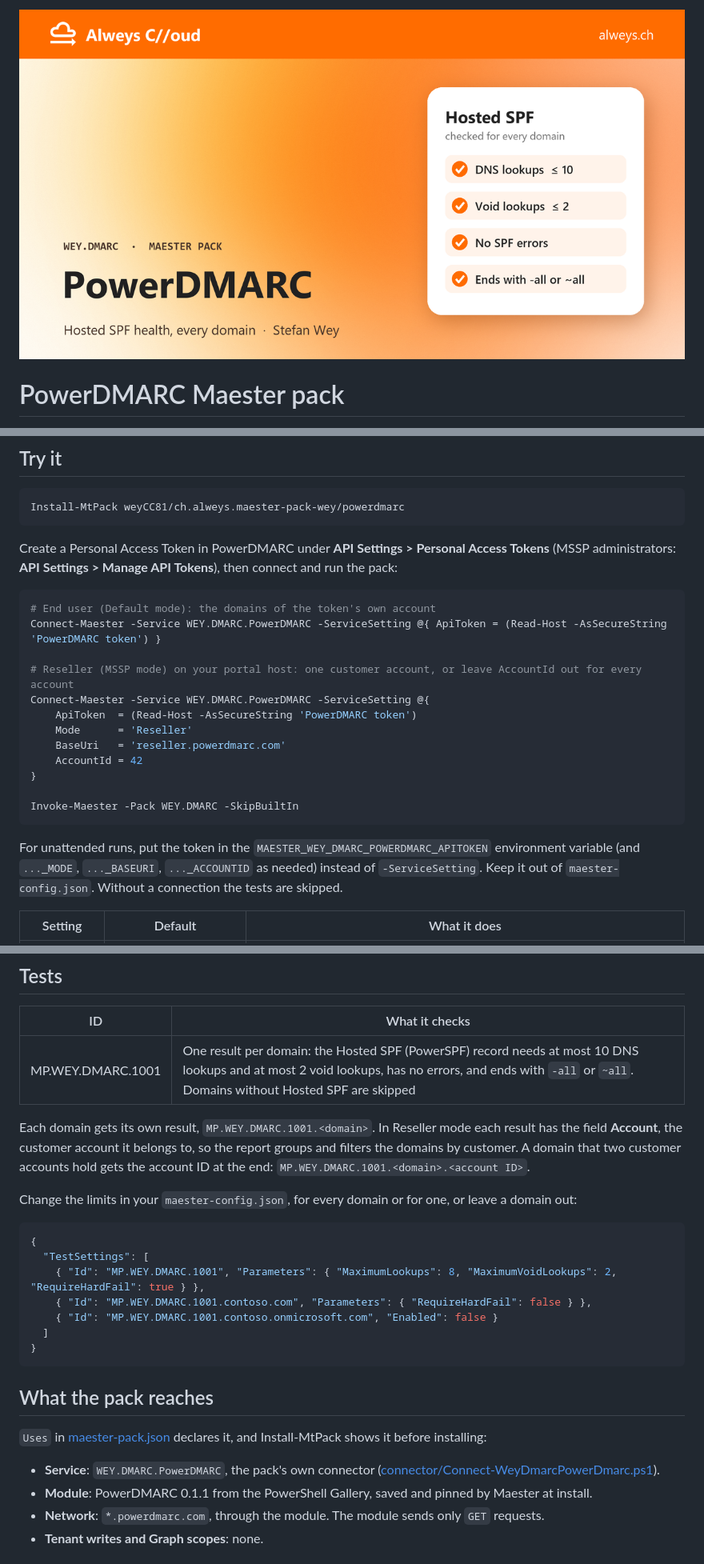
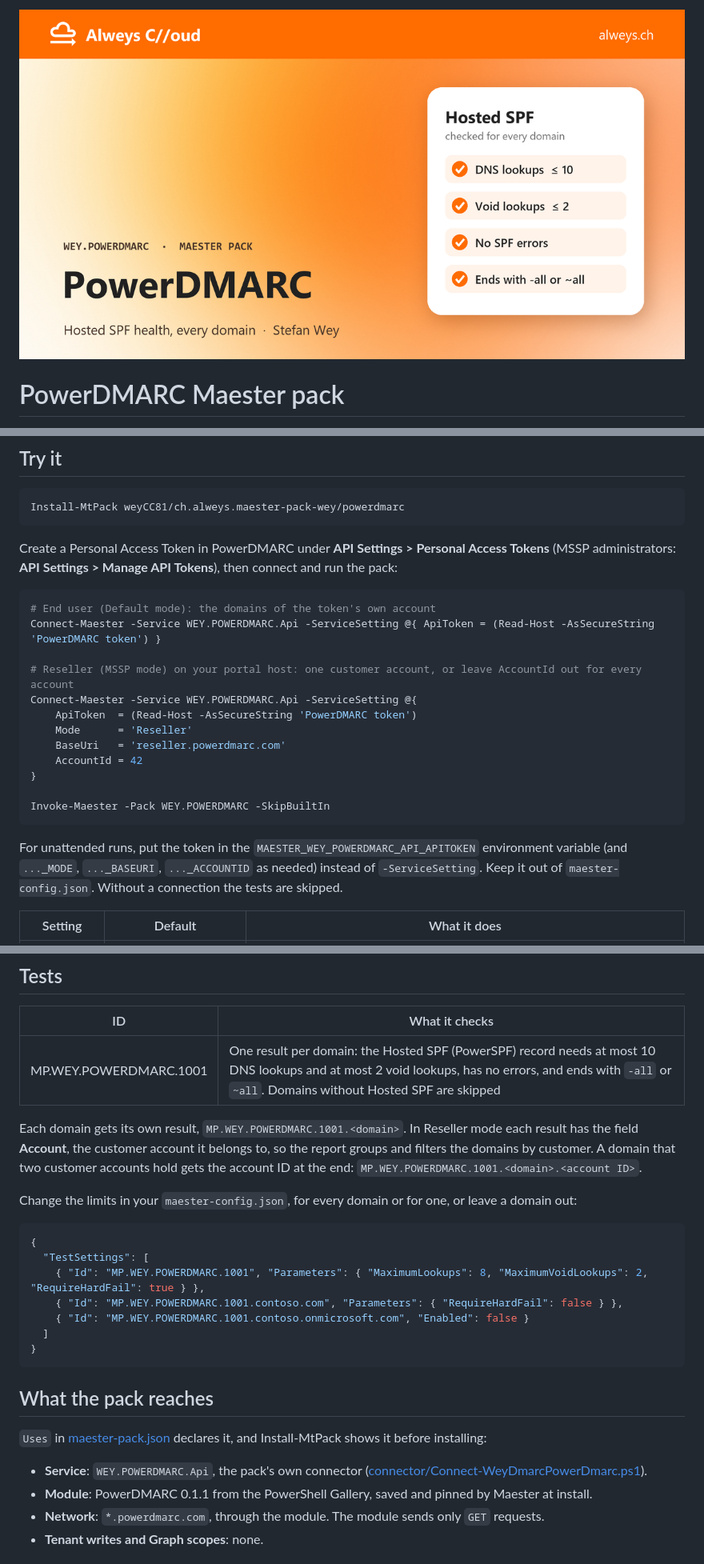
Before and after one commit to weyCC81/ch.alweys.maester-pack-wey, a Markdown page: powerdmarc/README.md, 3 parts joined by grey strips. Shown at 80% size. GitHub-like rendering; pictures changed too: powerdmarc/assets/banner.png.

Commit message:
Change to PowerDMARC from DMARC

````diff
--- a/powerdmarc/README.md
+++ b/powerdmarc/README.md
@@ -21,20 +21,20 @@ Create a Personal Access Token in PowerDMARC under **API Settings > Personal Acc
 
 ```powershell
 # End user (Default mode): the domains of the token's own account
-Connect-Maester -Service WEY.DMARC.PowerDMARC -ServiceSetting @{ ApiToken = (Read-Host -AsSecureString 'PowerDMARC token') }
+Connect-Maester -Service WEY.POWERDMARC.Api -ServiceSetting @{ ApiToken = (Read-Host -AsSecureString 'PowerDMARC token') }
 
 # Reseller (MSSP mode) on your portal host: one customer account, or leave AccountId out for every account
-Connect-Maester -Service WEY.DMARC.PowerDMARC -ServiceSetting @{
+Connect-Maester -Service WEY.POWERDMARC.Api -ServiceSetting @{
     ApiToken  = (Read-Host -AsSecureString 'PowerDMARC token')
     Mode      = 'Reseller'
     BaseUri   = 'reseller.powerdmarc.com'
     AccountId = 42
 }
 
-Invoke-Maester -Pack WEY.DMARC -SkipBuiltIn
+Invoke-Maester -Pack WEY.POWERDMARC -SkipBuiltIn
 ```
 
-For unattended runs, put the token in the `MAESTER_WEY_DMARC_POWERDMARC_APITOKEN` environment variable (and
+For unattended runs, put the token in the `MAESTER_WEY_POWERDMARC_API_APITOKEN` environment variable (and
 `..._MODE`, `..._BASEURI`, `..._ACCOUNTID` as needed) instead of `-ServiceSetting`. Keep it out of
 `maester-config.json`. Without a connection the tests are skipped.
 
@@ -49,20 +49,20 @@ For unattended runs, put the token in the `MAESTER_WEY_DMARC_POWERDMARC_APITOKEN
 
 | ID | What it checks |
 | --- | --- |
-| MP.WEY.DMARC.1001 | One result per domain: the Hosted SPF (PowerSPF) record needs at most 10 DNS lookups and at most 2 void lookups, has no errors, and ends with `-all` or `~all`. Domains without Hosted SPF are skipped |
+| MP.WEY.POWERDMARC.1001 | One result per domain: the Hosted SPF (PowerSPF) record needs at most 10 DNS lookups and at most 2 void lookups, has no errors, and ends with `-all` or `~all`. Domains without Hosted SPF are skipped |
 
-Each domain gets its own result, `MP.WEY.DMARC.1001.<domain>`. In Reseller mode each result has the field
+Each domain gets its own result, `MP.WEY.POWERDMARC.1001.<domain>`. In Reseller mode each result has the field
 **Account**, the customer account it belongs to, so the report groups and filters the domains by customer. A domain
-that two customer accounts hold gets the account ID at the end: `MP.WEY.DMARC.1001.<domain>.<account ID>`.
+that two customer accounts hold gets the account ID at the end: `MP.WEY.POWERDMARC.1001.<domain>.<account ID>`.
 
 Change the limits in your `maester-config.json`, for every domain or for one, or leave a domain out:
 
 ```json
 {
   "TestSettings": [
-    { "Id": "MP.WEY.DMARC.1001", "Parameters": { "MaximumLookups": 8, "MaximumVoidLookups": 2, "RequireHardFail": true } },
-    { "Id": "MP.WEY.DMARC.1001.contoso.com", "Parameters": { "RequireHardFail": false } },
-    { "Id": "MP.WEY.DMARC.1001.contoso.onmicrosoft.com", "Enabled": false }
+    { "Id": "MP.WEY.POWERDMARC.1001", "Parameters": { "MaximumLookups": 8, "MaximumVoidLookups": 2, "RequireHardFail": true } },
+    { "Id": "MP.WEY.POWERDMARC.1001.contoso.com", "Parameters": { "RequireHardFail": false } },
+    { "Id": "MP.WEY.POWERDMARC.1001.contoso.onmicrosoft.com", "Enabled": false }
   ]
 }
 ```
@@ -71,7 +71,7 @@ Change the limits in your `maester-config.json`, for every domain or for one, or
 
 `Uses` in [maester-pack.json](maester-pack.json) declares it, and Install-MtPack shows it before installing:
 
-- **Service**: `WEY.DMARC.PowerDMARC`, the pack's own connector
+- **Service**: `WEY.POWERDMARC.Api`, the pack's own connector
   ([connector/Connect-WeyDmarcPowerDmarc.ps1](connector/Connect-WeyDmarcPowerDmarc.ps1)).
 - **Module**: PowerDMARC 0.1.1 from the PowerShell Gallery, saved and pinned by Maester at install.
 - **Network**: `*.powerdmarc.com`, through the module. The module sends only `GET` requests.
````
Also changed, not shown: README.md (+1 -1 lines), powerdmarc/CHANGELOG.md (+12 -7 lines), 9 other files.
